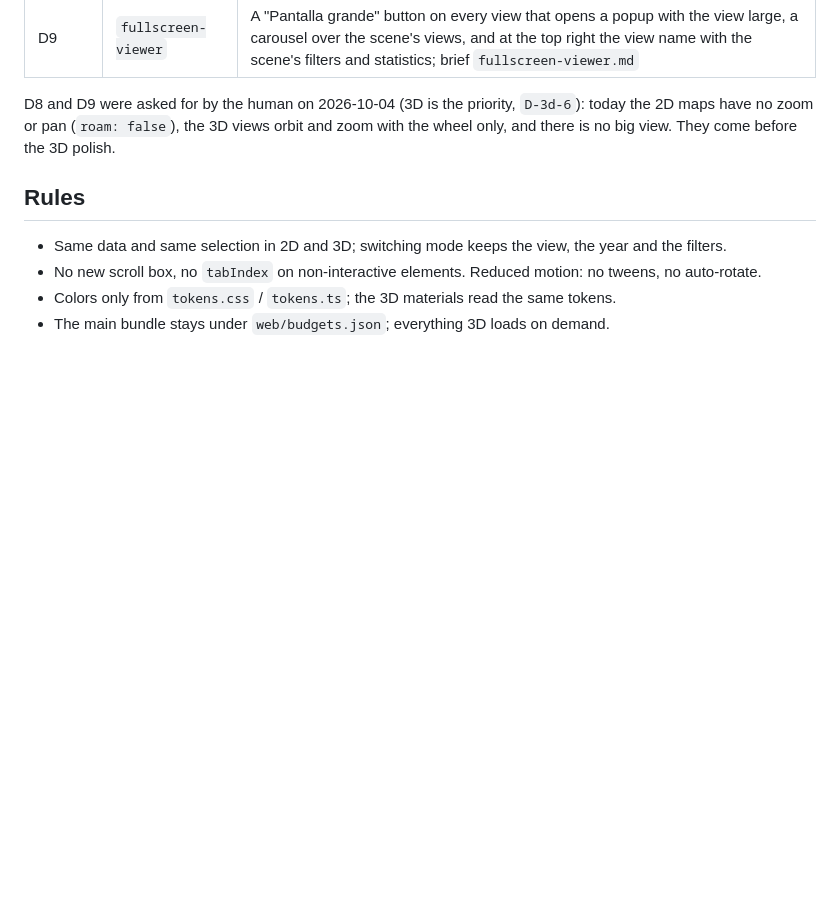
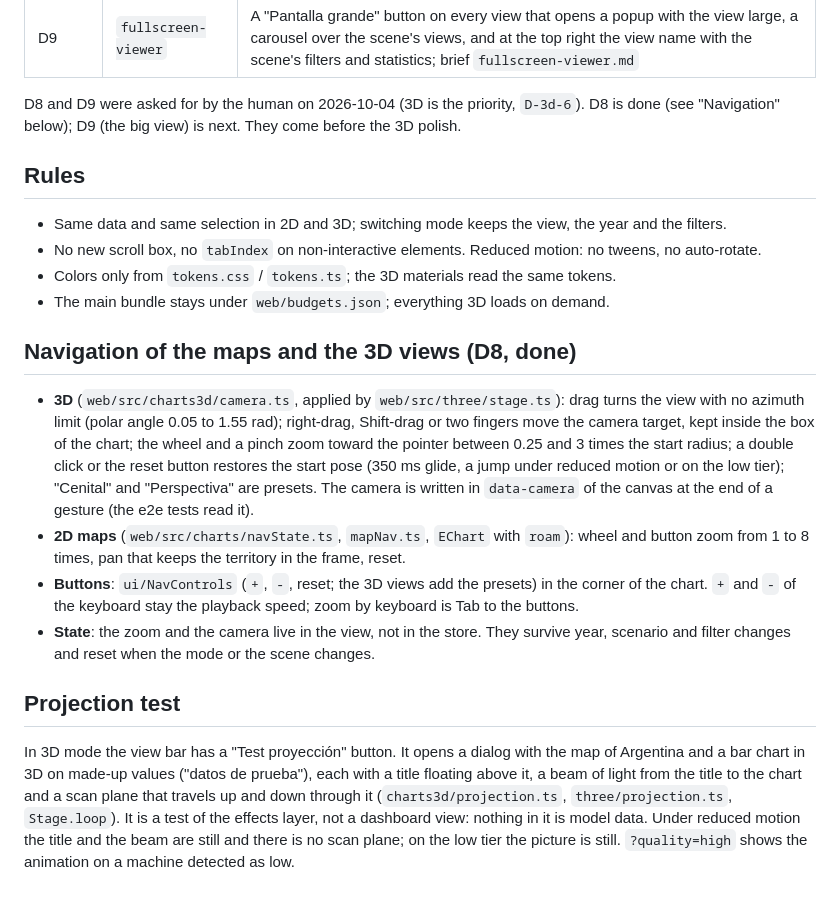
Before and after one commit to agustindiazcano/arg-2056-udesa, a Markdown page: docs/dashboard.md, the part around the change. Rendered like a GitHub page; blank space fills up the shorter version.

Commit message:
docs: describe the navigation and the projection test in dashboard.md and ui.md; mark map-navigation in the roadmap
Co-Authored-By: Claude Sonnet 5.5 <noreply@anthropic.com>
Claude-Session: https://claude.ai/code/session_01PcU73HHXP6PWrisPHoRFtH

```diff
--- a/docs/dashboard.md
+++ b/docs/dashboard.md
@@ -73,7 +73,7 @@ the right panel with the story docked, the bottom bar with the scene filters, pa
 | D8 (done) | `map-navigation` | Zoom (wheel, `+` and `-` buttons), pan and reset on the 2D maps; free orbit, pan, wider zoom and reset on every 3D view; brief `map-navigation.md` |
 | D9 | `fullscreen-viewer` | A "Pantalla grande" button on every view that opens a popup with the view large, a carousel over the scene's views, and at the top right the view name with the scene's filters and statistics; brief `fullscreen-viewer.md` |
 
-D8 and D9 were asked for by the human on 2026-10-04 (3D is the priority, `D-3d-6`): today the 2D maps have no zoom or pan (`roam: false`), the 3D views orbit and zoom with the wheel only, and there is no big view. They come before the 3D polish.
+D8 and D9 were asked for by the human on 2026-10-04 (3D is the priority, `D-3d-6`). D8 is done (see "Navigation" below); D9 (the big view) is next. They come before the 3D polish.
 
 ## Rules
 
@@ -81,3 +81,14 @@ D8 and D9 were asked for by the human on 2026-10-04 (3D is the priority, `D-3d-6
 - No new scroll box, no `tabIndex` on non-interactive elements. Reduced motion: no tweens, no auto-rotate.
 - Colors only from `tokens.css` / `tokens.ts`; the 3D materials read the same tokens.
 - The main bundle stays under `web/budgets.json`; everything 3D loads on demand.
+
+## Navigation of the maps and the 3D views (D8, done)
+
+- **3D** (`web/src/charts3d/camera.ts`, applied by `web/src/three/stage.ts`): drag turns the view with no azimuth limit (polar angle 0.05 to 1.55 rad); right-drag, Shift-drag or two fingers move the camera target, kept inside the box of the chart; the wheel and a pinch zoom toward the pointer between 0.25 and 3 times the start radius; a double click or the reset button restores the start pose (350 ms glide, a jump under reduced motion or on the low tier); "Cenital" and "Perspectiva" are presets. The camera is written in `data-camera` of the canvas at the end of a gesture (the e2e tests read it).
+- **2D maps** (`web/src/charts/navState.ts`, `mapNav.ts`, `EChart` with `roam`): wheel and button zoom from 1 to 8 times, pan that keeps the territory in the frame, reset.
+- **Buttons**: `ui/NavControls` (`+`, `-`, reset; the 3D views add the presets) in the corner of the chart. `+` and `-` of the keyboard stay the playback speed; zoom by keyboard is Tab to the buttons.
+- **State**: the zoom and the camera live in the view, not in the store. They survive year, scenario and filter changes and reset when the mode or the scene changes.
+
+## Projection test
+
+In 3D mode the view bar has a "Test proyección" button. It opens a dialog with the map of Argentina and a bar chart in 3D on made-up values ("datos de prueba"), each with a title floating above it, a beam of light from the title to the chart and a scan plane that travels up and down through it (`charts3d/projection.ts`, `three/projection.ts`, `Stage.loop`). It is a test of the effects layer, not a dashboard view: nothing in it is model data. Under reduced motion the title and the beam are still and there is no scan plane; on the low tier the picture is still. `?quality=high` shows the animation on a machine detected as low.
```
Also changed, not shown: docs/ui.md (+2 -1 lines), roadmap.md (+1 -1 lines).
